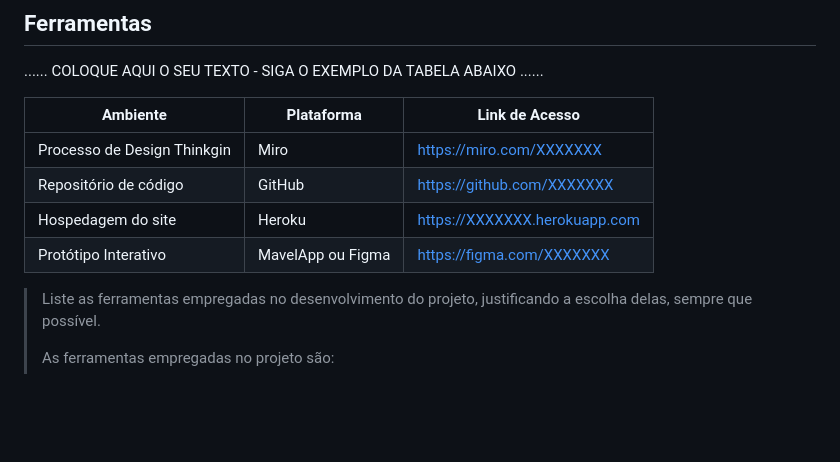
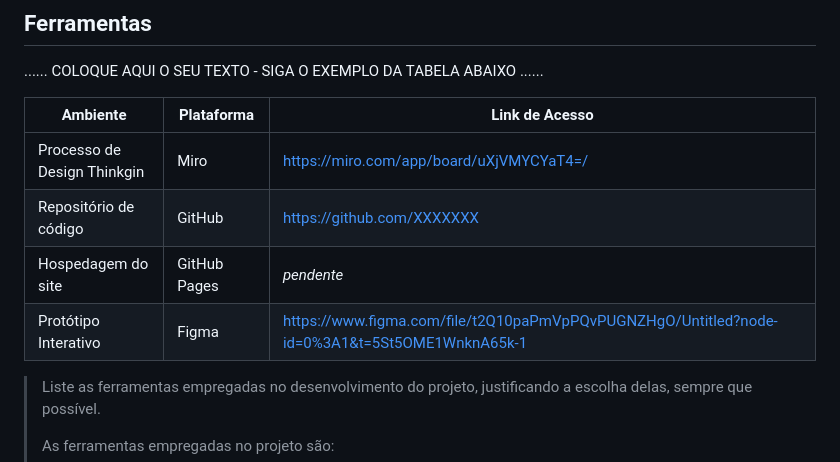
Before and after one commit to ICEI-PUC-Minas-PPLCC-TI/ti-1-ppl-cc-m2-20231-planejamento-financeiro, a Markdown page: docs/relatorio/Relatório Tecnico.md, the part around the change. GitHub-like rendering; blank space fills up the shorter version.

```diff
--- a/docs/relatorio/Relatório Tecnico.md
+++ b/docs/relatorio/Relatório Tecnico.md
@@ -220,10 +220,10 @@ O projeto está restrito pelos itens apresentados na tabela a seguir.
 
 | Ambiente  | Plataforma              |Link de Acesso |
 |-----------|-------------------------|---------------|
-|Processo de Design Thinkgin  | Miro |  https://miro.com/XXXXXXX |
+|Processo de Design Thinkgin  | Miro | https://miro.com/app/board/uXjVMYCYaT4=/ |
 |Repositório de código | GitHub | https://github.com/XXXXXXX |
-|Hospedagem do site | Heroku |  https://XXXXXXX.herokuapp.com |
-|Protótipo Interativo | MavelApp ou Figma | https://figma.com/XXXXXXX |
+|Hospedagem do site | GitHub Pages | *pendente* |
+|Protótipo Interativo | Figma | https://www.figma.com/file/t2Q10paPmVpPQvPUGNZHgO/Untitled?node-id=0%3A1&t=5St5OME1WnknA65k-1 |
 
 >
 > Liste as ferramentas empregadas no desenvolvimento do
```
